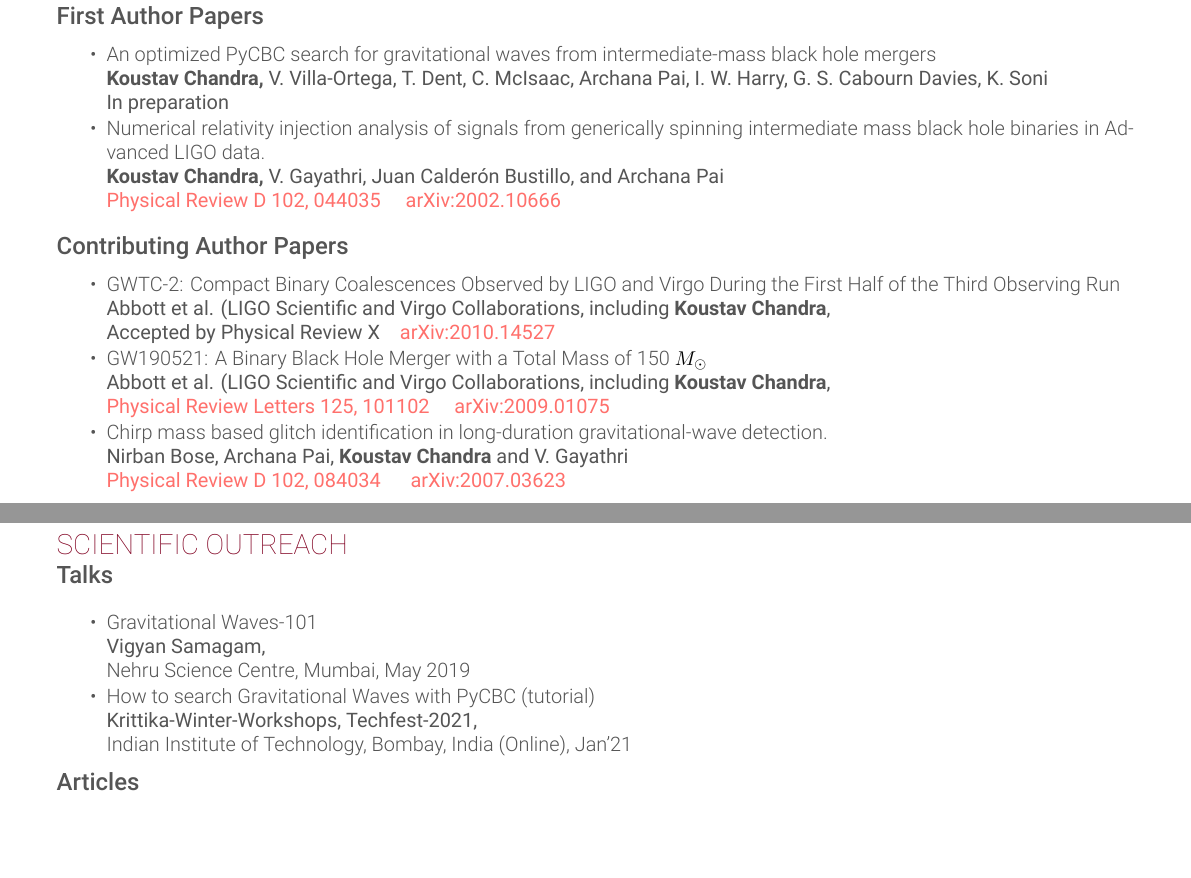
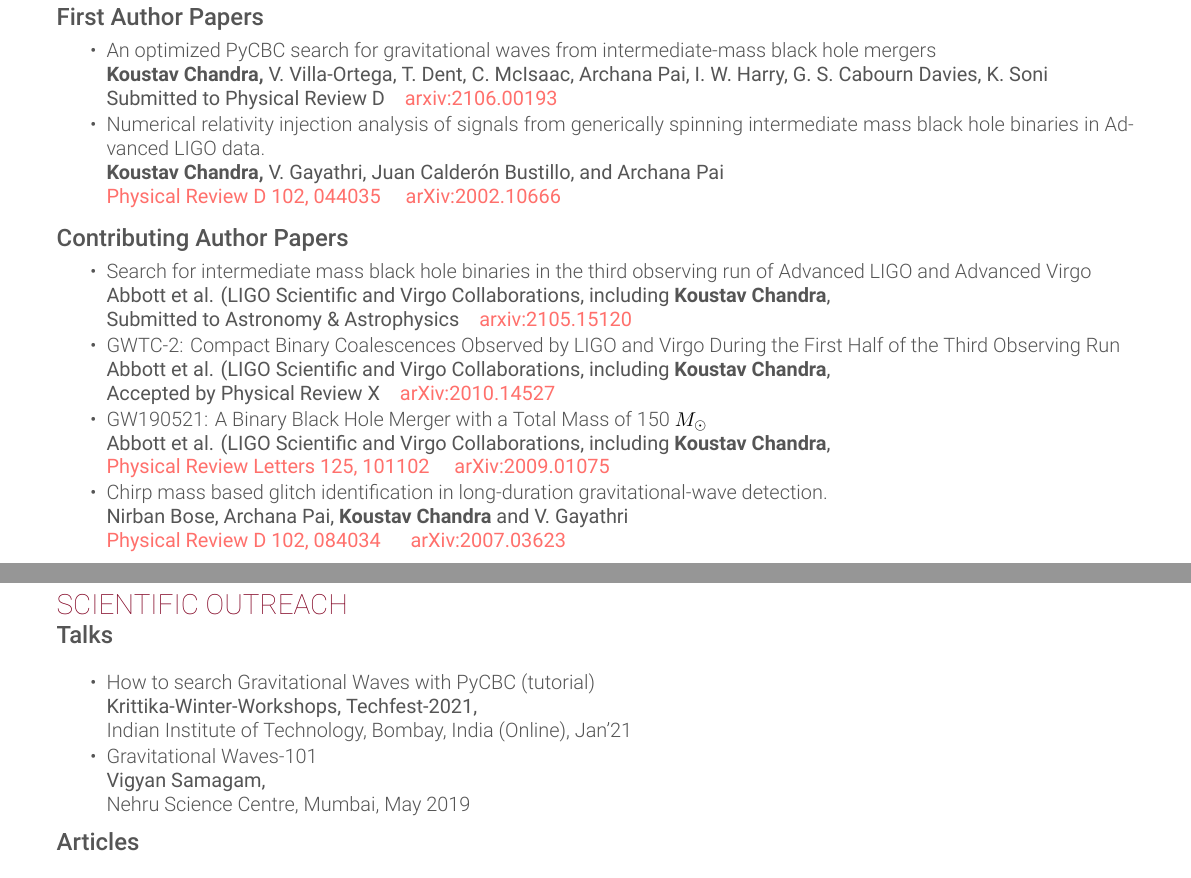
Before and after one commit to koustavchandra/Resume, a LaTeX CV (cv.tex): two parts of pages 1 and 2 of 2, joined at a grey line, cut so that both start at the same text, the shorter picture padded with empty space. Compiled offline with XeLaTeX.

Commit message:
Add papers

```diff
--- a/example.tex
+++ b/cv.tex
@@ -111,7 +111,9 @@
         \newline{}
         \bf{Koustav Chandra}, \regular{V.~Villa-Ortega, T.~Dent, C.~McIsaac, Archana Pai, I.~W.~Harry, G.~S.~Cabourn~Davies, K.~Soni}
         \newline{}
-        In preparation}
+        Submitted to \prd
+        \quad
+        \href{https://arxiv.org/abs/2106.00193}{arxiv:2106.00193}}
 
     \item {\color{gray}{Numerical relativity injection analysis of signals from generically spinning intermediate mass black hole binaries in Advanced LIGO data.}
         \newline{}
@@ -126,6 +128,14 @@
 \combosection{Contributing Author Papers}{}{}{
 \vspace{\topsep}
 \begin{tightlist}
+    \item{Search for intermediate mass black hole binaries in the third observing run of Advanced LIGO and Advanced Virgo
+        \newline{}
+        \regular{Abbott et al. (LIGO Scientific and Virgo Collaborations, including \bf{Koustav Chandra}},
+        \newline{}
+        Submitted to \aap
+        \quad
+        \href{https://arxiv.org/abs/2105.15120}{arxiv:2105.15120}}
+
     \item {GWTC-2: Compact Binary Coalescences Observed by LIGO and Virgo During the First Half of the Third Observing Run
         \newline{}
         \regular{Abbott et al. (LIGO Scientific and Virgo Collaborations, including \bf{Koustav Chandra}},
@@ -188,17 +197,18 @@
 \section{Scientific Outreach}
     \combosection{Talks}{}{}{\vspace{\topsep}
     \begin{tightlist}
+        \item How to search Gravitational Waves with PyCBC (tutorial)
+                \newline{}
+                \regular{Krittika-Winter-Workshops, Techfest-2021,}
+                \newline{}
+                \rm{Indian Institute of Technology, Bombay, India (Online), Jan'21}
+
         \item Gravitational Waves-101
         \newline{}
         \regular{Vigyan Samagam,}
         \newline{}
         \rm{Nehru Science Centre, Mumbai, May 2019}
 
-        \item How to search Gravitational Waves with PyCBC (tutorial)
-                \newline{}
-                \regular{Krittika-Winter-Workshops, Techfest-2021,}
-                \newline{}
-                \rm{Indian Institute of Technology, Bombay, India (Online), Jan'21}
     \end{tightlist}}
 
     \combosection{Articles}{}{}{\vspace{\topsep}
```
Also changed, not shown: Koustav_cv.pdf (deleted), example.png (deleted), cv.tex (3 more changed lines).
